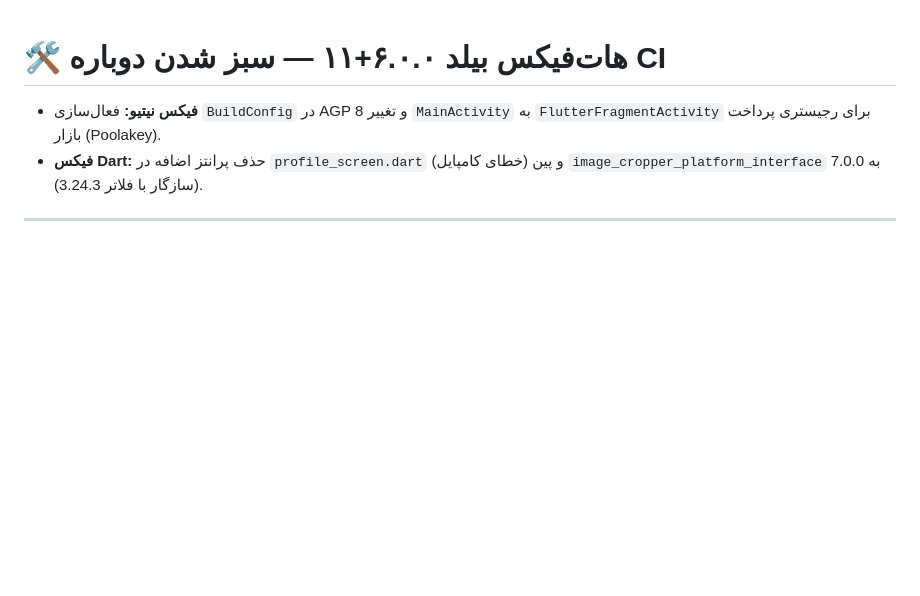
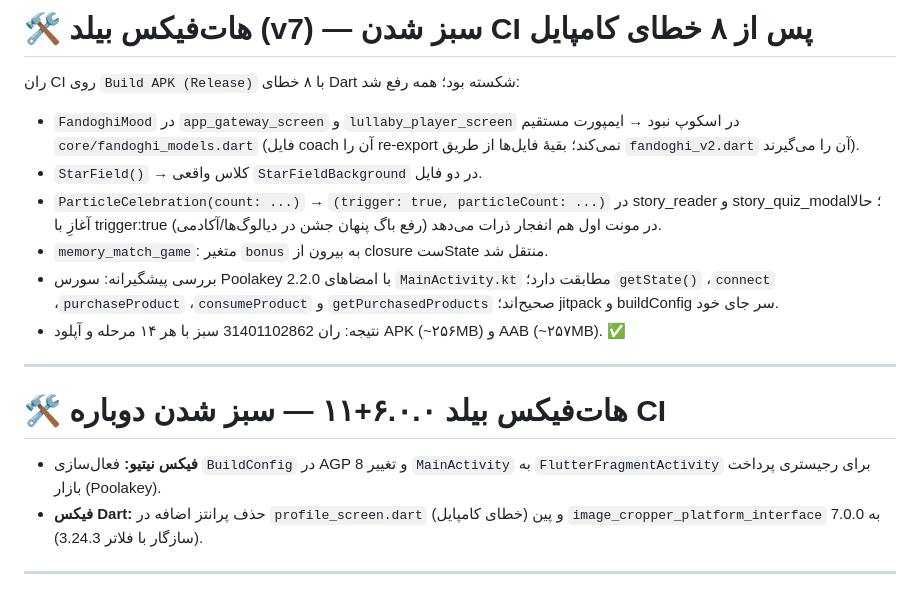
Before and after one commit to Parsa-apps/Jazire-Fandoqi, a Markdown page: RELEASE_NOTES.md, the part around the change. GitHub-like rendering; blank space fills up the shorter version.

Commit message:
docs: ثبت هات‌فیکس بیلد v7 در نوت‌های انتشار
Co-authored-by: arena-agent <297053741+arena-agent@users.noreply.github.com>

```diff
--- a/RELEASE_NOTES.md
+++ b/RELEASE_NOTES.md
@@ -1,3 +1,15 @@
+# 🛠️ هات‌فیکس بیلد (v7) — سبز شدن CI پس از ۸ خطای کامپایل
+
+ران CI روی `Build APK (Release)` با ۸ خطای Dart شکسته بود؛ همه رفع شد:
+- `FandoghiMood` در `app_gateway_screen` و `lullaby_player_screen` در اسکوپ نبود → ایمپورت مستقیم `core/fandoghi_models.dart` (فایل coach آن را re-export نمی‌کند؛ بقیهٔ فایل‌ها از طریق `fandoghi_v2.dart` آن را می‌گیرند).
+- `StarField()` → کلاس واقعی `StarFieldBackground` در دو فایل.
+- `ParticleCelebration(count: ...)` → `(trigger: true, particleCount: ...)` در story_reader و story_quiz_modal؛ حالا آغازِ با trigger:true در مونت اول هم انفجار ذرات می‌دهد (رفع باگ پنهان جشن در دیالوگ‌ها/آکادمی).
+- `memory_match_game`: متغیر `bonus` به بیرون از closure ستState منتقل شد.
+- بررسی پیشگیرانه: سورس Poolakey 2.2.0 با امضاهای `MainActivity.kt` مطابقت دارد؛ `getState()` ،`connect` ،`purchaseProduct` ،`consumeProduct` و `getPurchasedProducts` صحیح‌اند؛ jitpack و buildConfig سر جای خود.
+- نتیجه: ران 31401102862 سبز با هر ۱۴ مرحله و آپلود APK (~۲۵۶MB) و AAB (~۲۵۷MB). ✅
+
+---
+
 # 🛠️ هات‌فیکس بیلد ۶.۰.۰+۱۱ — سبز شدن دوباره CI
 
 - **فیکس نیتیو:** فعال‌سازی `BuildConfig` در AGP 8 و تغییر `MainActivity` به `FlutterFragmentActivity` برای رجیستری پرداخت بازار (Poolakey).
```
